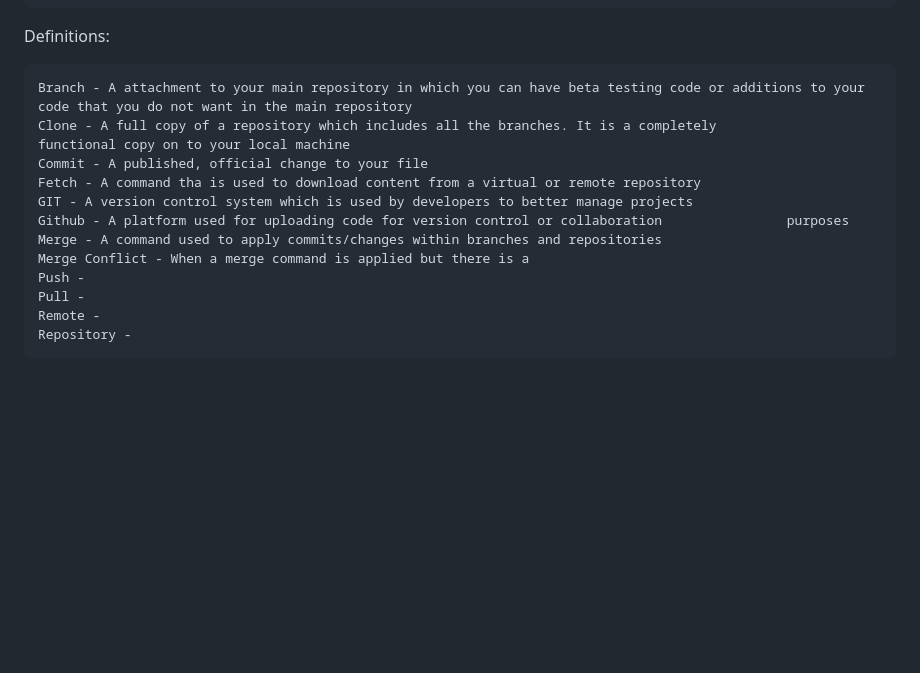
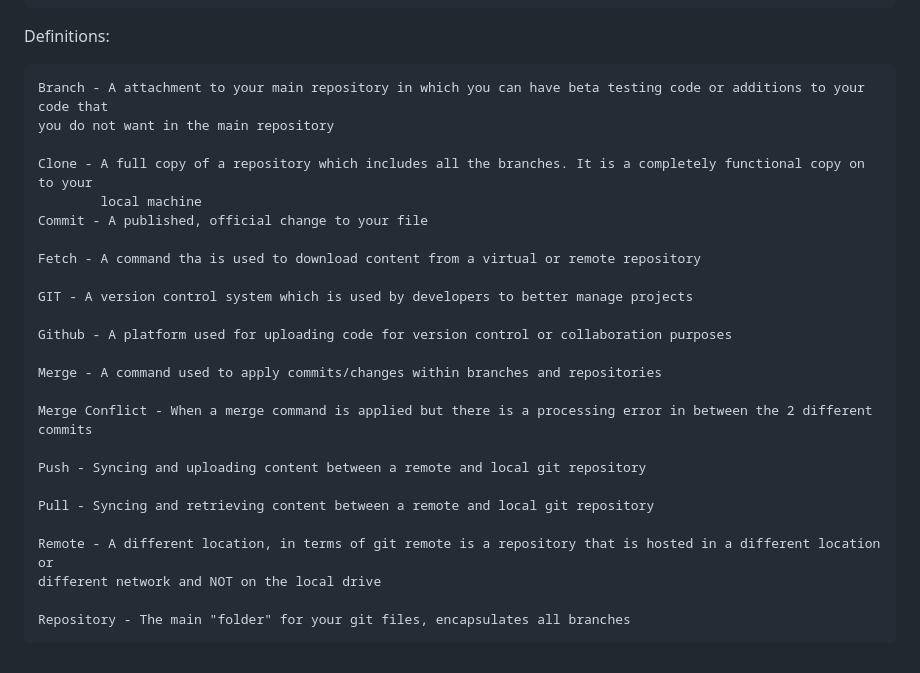
Before and after one commit to mikes1302/A11, a Markdown page: README.md, the part around the change printed below. Rendered like a GitHub page; blank space fills up the shorter version.

```diff
--- a/README.md
+++ b/README.md
@@ -45,15 +71,28 @@ Downloading Git for MAC:
 
 Definitions:
 
-    Branch - A attachment to your main repository in which you can have beta testing code or additions to your code that you do not want in the main repository
-    Clone - A full copy of a repository which includes all the branches. It is a completely             functional copy on to your local machine
+    Branch - A attachment to your main repository in which you can have beta testing code or additions to your code that
+    you do not want in the main repository
+
+    Clone - A full copy of a repository which includes all the branches. It is a completely functional copy on to your
+            local machine
     Commit - A published, official change to your file
+
     Fetch - A command tha is used to download content from a virtual or remote repository
+
     GIT - A version control system which is used by developers to better manage projects
-    Github - A platform used for uploading code for version control or collaboration                purposes
+
+    Github - A platform used for uploading code for version control or collaboration purposes
+
     Merge - A command used to apply commits/changes within branches and repositories
-    Merge Conflict - When a merge command is applied but there is a
-    Push -
-    Pull -
-    Remote -
-    Repository -
+
+    Merge Conflict - When a merge command is applied but there is a processing error in between the 2 different commits
+
+    Push - Syncing and uploading content between a remote and local git repository
+
+    Pull - Syncing and retrieving content between a remote and local git repository
+
+    Remote - A different location, in terms of git remote is a repository that is hosted in a different location or
+    different network and NOT on the local drive
+
+    Repository - The main "folder" for your git files, encapsulates all branches
```
Also changed, not shown: other parts of README.md (+42 -16 lines).
